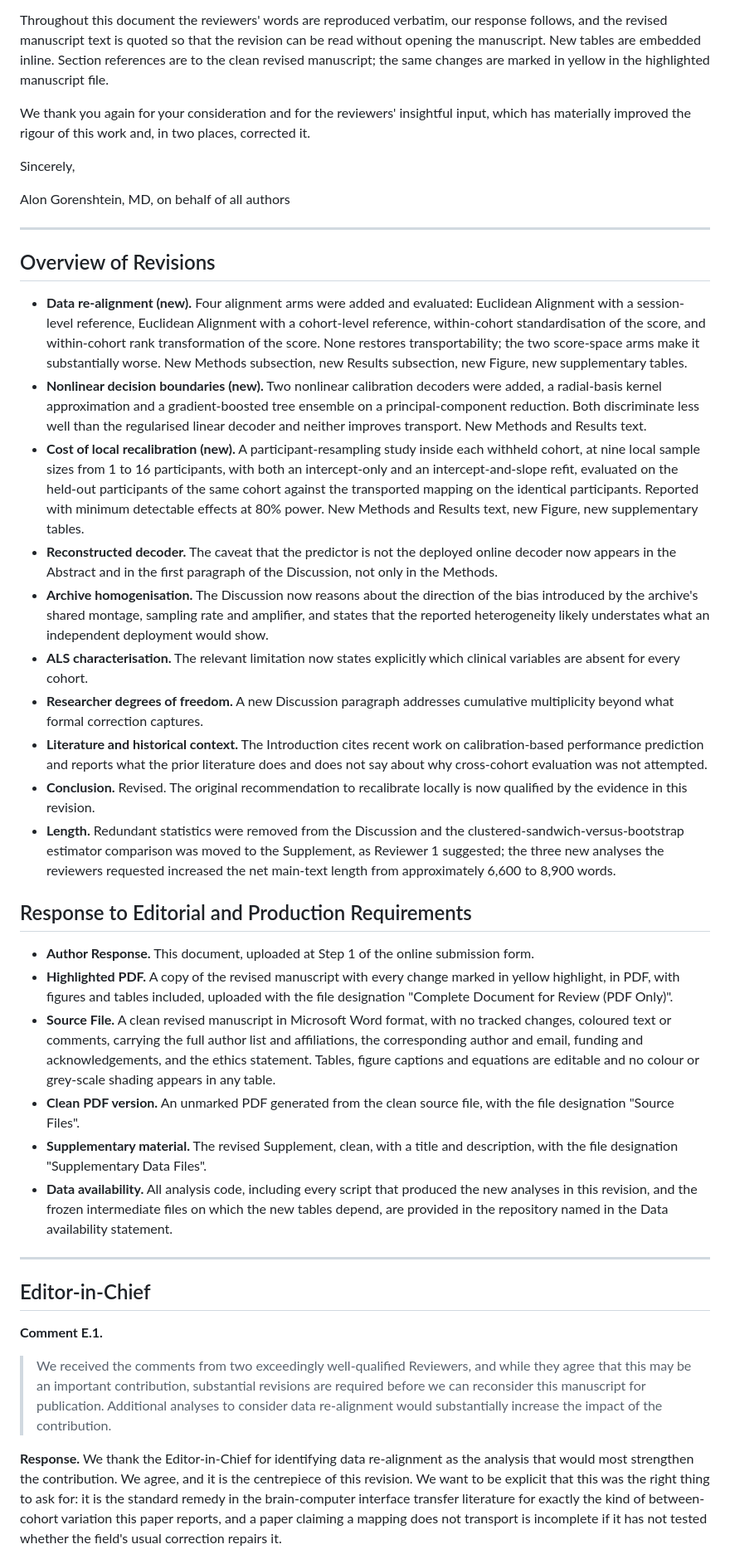
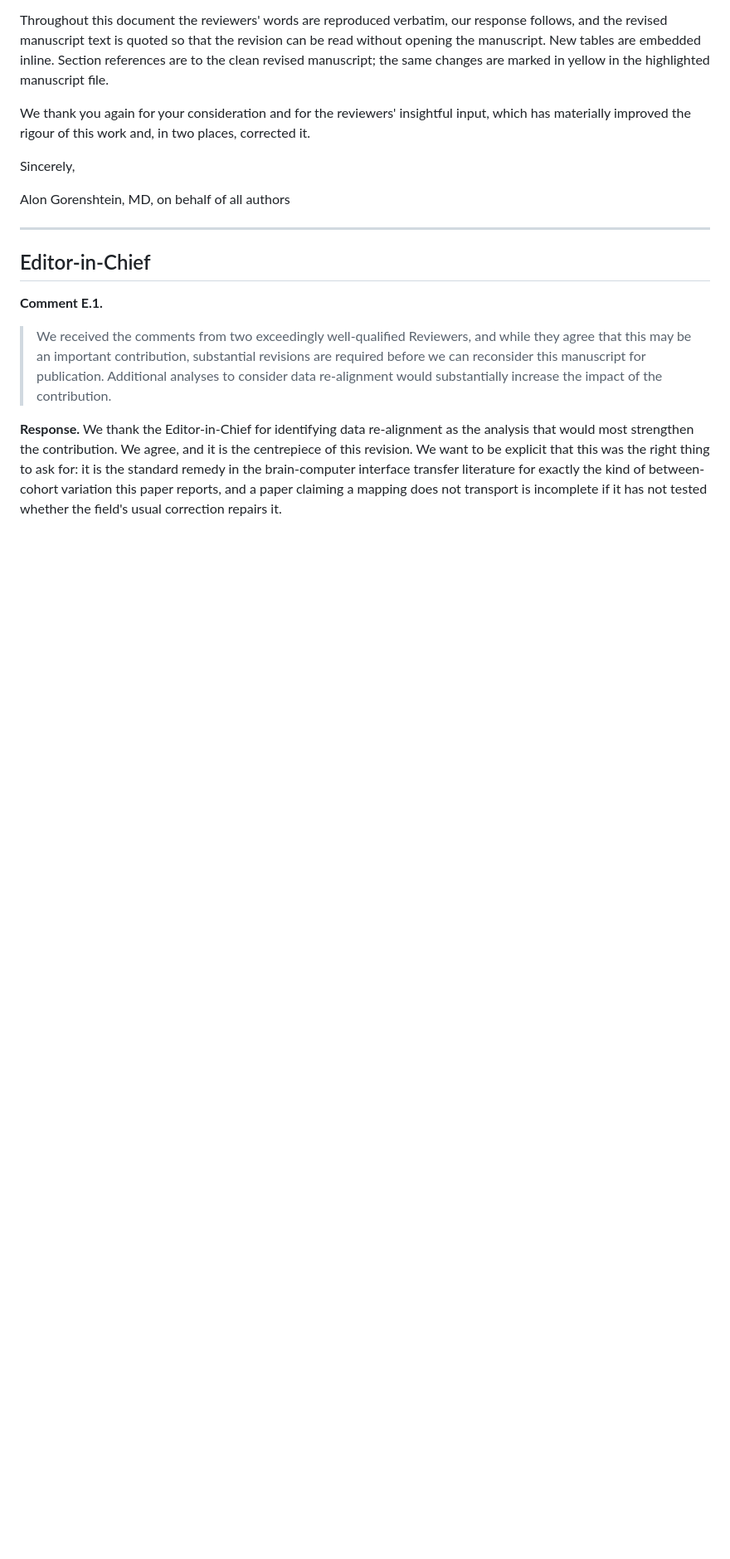
Before and after one commit to Alon-Gorenshtein/P300-speller-performance-in-amyotrophic-lateral-sclerosis-In-BigP3BCI-, a Markdown page: manuscript/response_to_reviewers_jne_r1.md, the part around the change. Shown at 83% size. Drawn GitHub-style; blank space fills up the shorter version.

Commit message:
Bring the response letter's structure in line with this author's usual template
Compared against the response-to-reviewers documents from other
recent submissions and found two sections with no counterpart in
that template: a bullet-point overview of revisions duplicating what
the opening letter already says in prose, and a file-upload manifest
that belongs in the submission packet's own notes, not in a document
addressed to the editor and reviewers. Removed both; the letter now
goes directly from the opening letter to the Editor-in-Chief's and
each reviewer's comments, matching the structure used throughout.

```diff
--- a/manuscript/response_to_reviewers_jne_r1.md
+++ b/manuscript/response_to_reviewers_jne_r1.md
@@ -23,30 +23,6 @@ We thank you again for your consideration and for the reviewers' insightful inpu
 Sincerely,
 
 Alon Gorenshtein, MD, on behalf of all authors
-
----
-
-## Overview of Revisions
-
-- **Data re-alignment (new).** Four alignment arms were added and evaluated: Euclidean Alignment with a session-level reference, Euclidean Alignment with a cohort-level reference, within-cohort standardisation of the score, and within-cohort rank transformation of the score. None restores transportability; the two score-space arms make it substantially worse. New Methods subsection, new Results subsection, new Figure, new supplementary tables.
-- **Nonlinear decision boundaries (new).** Two nonlinear calibration decoders were added, a radial-basis kernel approximation and a gradient-boosted tree ensemble on a principal-component reduction. Both discriminate less well than the regularised linear decoder and neither improves transport. New Methods and Results text.
-- **Cost of local recalibration (new).** A participant-resampling study inside each withheld cohort, at nine local sample sizes from 1 to 16 participants, with both an intercept-only and an intercept-and-slope refit, evaluated on the held-out participants of the same cohort against the transported mapping on the identical participants. Reported with minimum detectable effects at 80% power. New Methods and Results text, new Figure, new supplementary tables.
-- **Reconstructed decoder.** The caveat that the predictor is not the deployed online decoder now appears in the Abstract and in the first paragraph of the Discussion, not only in the Methods.
-- **Archive homogenisation.** The Discussion now reasons about the direction of the bias introduced by the archive's shared montage, sampling rate and amplifier, and states that the reported heterogeneity likely understates what an independent deployment would show.
-- **ALS characterisation.** The relevant limitation now states explicitly which clinical variables are absent for every cohort.
-- **Researcher degrees of freedom.** A new Discussion paragraph addresses cumulative multiplicity beyond what formal correction captures.
-- **Literature and historical context.** The Introduction cites recent work on calibration-based performance prediction and reports what the prior literature does and does not say about why cross-cohort evaluation was not attempted.
-- **Conclusion.** Revised. The original recommendation to recalibrate locally is now qualified by the evidence in this revision.
-- **Length.** Redundant statistics were removed from the Discussion and the clustered-sandwich-versus-bootstrap estimator comparison was moved to the Supplement, as Reviewer 1 suggested; the three new analyses the reviewers requested increased the net main-text length from approximately 6,600 to 8,900 words.
-
-## Response to Editorial and Production Requirements
-
-- **Author Response.** This document, uploaded at Step 1 of the online submission form.
-- **Highlighted PDF.** A copy of the revised manuscript with every change marked in yellow highlight, in PDF, with figures and tables included, uploaded with the file designation "Complete Document for Review (PDF Only)".
-- **Source File.** A clean revised manuscript in Microsoft Word format, with no tracked changes, coloured text or comments, carrying the full author list and affiliations, the corresponding author and email, funding and acknowledgements, and the ethics statement. Tables, figure captions and equations are editable and no colour or grey-scale shading appears in any table.
-- **Clean PDF version.** An unmarked PDF generated from the clean source file, with the file designation "Source Files".
-- **Supplementary material.** The revised Supplement, clean, with a title and description, with the file designation "Supplementary Data Files".
-- **Data availability.** All analysis code, including every script that produced the new analyses in this revision, and the frozen intermediate files on which the new tables depend, are provided in the repository named in the Data availability statement.
 
 ---
 
```
